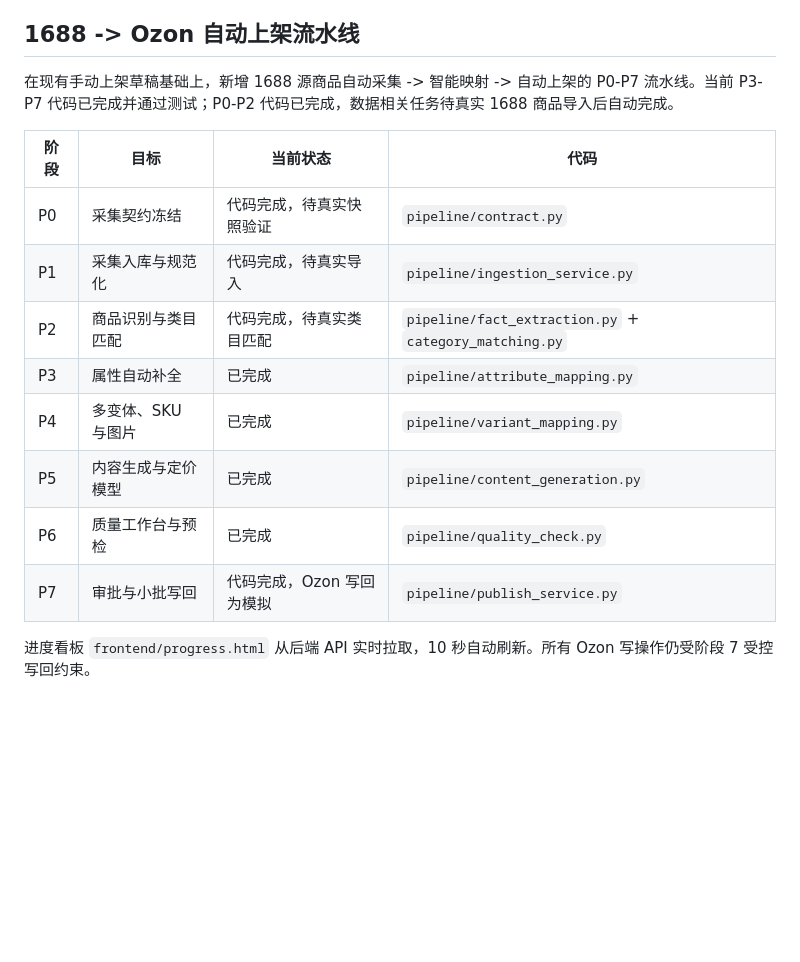
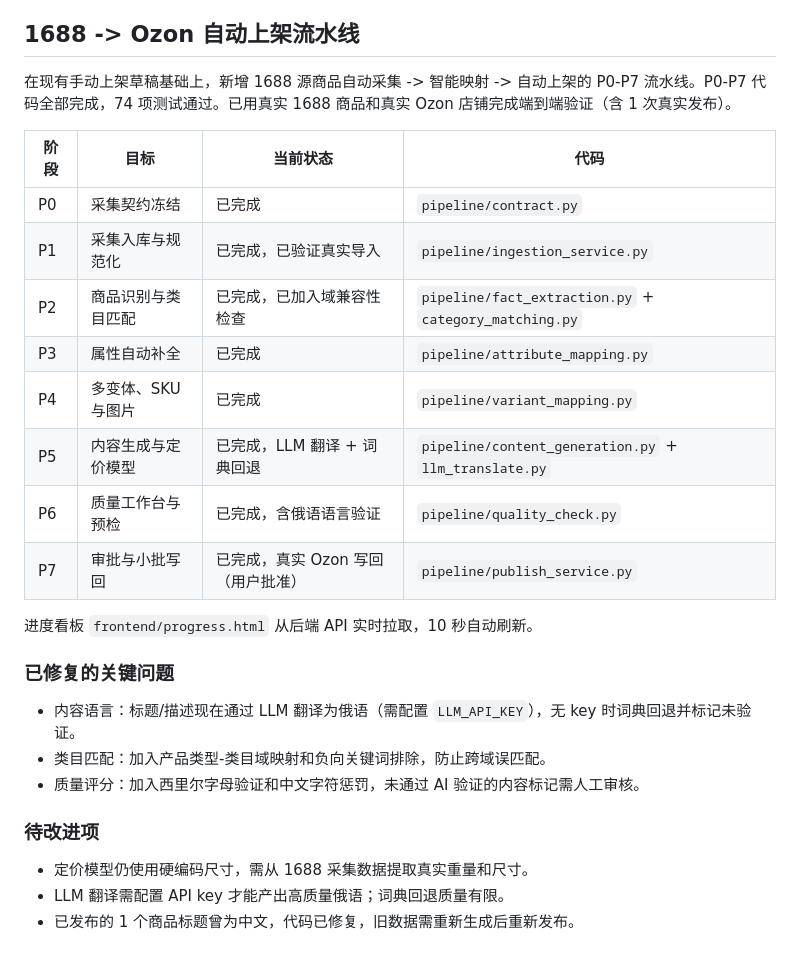
Before and after one commit to leeqiang974-alt/ozonerp, a Markdown page: docs/MASTER_PLAN.zh-CN.md, the part around the change. Drawn GitHub-style; blank space fills up the shorter version.

```diff
--- a/docs/MASTER_PLAN.zh-CN.md
+++ b/docs/MASTER_PLAN.zh-CN.md
@@ -33,17 +33,29 @@
 
 ## 1688 -> Ozon 自动上架流水线
 
-在现有手动上架草稿基础上，新增 1688 源商品自动采集 -> 智能映射 -> 自动上架的 P0-P7 流水线。当前 P3-P7 代码已完成并通过测试；P0-P2 代码已完成，数据相关任务待真实 1688 商品导入后自动完成。
+在现有手动上架草稿基础上，新增 1688 源商品自动采集 -> 智能映射 -> 自动上架的 P0-P7 流水线。P0-P7 代码全部完成，74 项测试通过。已用真实 1688 商品和真实 Ozon 店铺完成端到端验证（含 1 次真实发布）。
 
 | 阶段 | 目标 | 当前状态 | 代码 |
 |---|---|---|---|
-| P0 | 采集契约冻结 | 代码完成，待真实快照验证 | `pipeline/contract.py` |
-| P1 | 采集入库与规范化 | 代码完成，待真实导入 | `pipeline/ingestion_service.py` |
-| P2 | 商品识别与类目匹配 | 代码完成，待真实类目匹配 | `pipeline/fact_extraction.py` + `category_matching.py` |
+| P0 | 采集契约冻结 | 已完成 | `pipeline/contract.py` |
+| P1 | 采集入库与规范化 | 已完成，已验证真实导入 | `pipeline/ingestion_service.py` |
+| P2 | 商品识别与类目匹配 | 已完成，已加入域兼容性检查 | `pipeline/fact_extraction.py` + `category_matching.py` |
 | P3 | 属性自动补全 | 已完成 | `pipeline/attribute_mapping.py` |
 | P4 | 多变体、SKU 与图片 | 已完成 | `pipeline/variant_mapping.py` |
-| P5 | 内容生成与定价模型 | 已完成 | `pipeline/content_generation.py` |
-| P6 | 质量工作台与预检 | 已完成 | `pipeline/quality_check.py` |
-| P7 | 审批与小批写回 | 代码完成，Ozon 写回为模拟 | `pipeline/publish_service.py` |
+| P5 | 内容生成与定价模型 | 已完成，LLM 翻译 + 词典回退 | `pipeline/content_generation.py` + `llm_translate.py` |
+| P6 | 质量工作台与预检 | 已完成，含俄语语言验证 | `pipeline/quality_check.py` |
+| P7 | 审批与小批写回 | 已完成，真实 Ozon 写回（用户批准） | `pipeline/publish_service.py` |
 
-进度看板 `frontend/progress.html` 从后端 API 实时拉取，10 秒自动刷新。所有 Ozon 写操作仍受阶段 7 受控写回约束。
+进度看板 `frontend/progress.html` 从后端 API 实时拉取，10 秒自动刷新。
+
+### 已修复的关键问题
+
+- 内容语言：标题/描述现在通过 LLM 翻译为俄语（需配置 `LLM_API_KEY`），无 key 时词典回退并标记未验证。
+- 类目匹配：加入产品类型-类目域映射和负向关键词排除，防止跨域误匹配。
+- 质量评分：加入西里尔字母验证和中文字符惩罚，未通过 AI 验证的内容标记需人工审核。
+
+### 待改进项
+
+- 定价模型仍使用硬编码尺寸，需从 1688 采集数据提取真实重量和尺寸。
+- LLM 翻译需配置 API key 才能产出高质量俄语；词典回退质量有限。
+- 已发布的 1 个商品标题曾为中文，代码已修复，旧数据需重新生成后重新发布。
```
Also changed, not shown: docs/SESSION_HANDOFF.zh-CN.md (+22 -10 lines).
